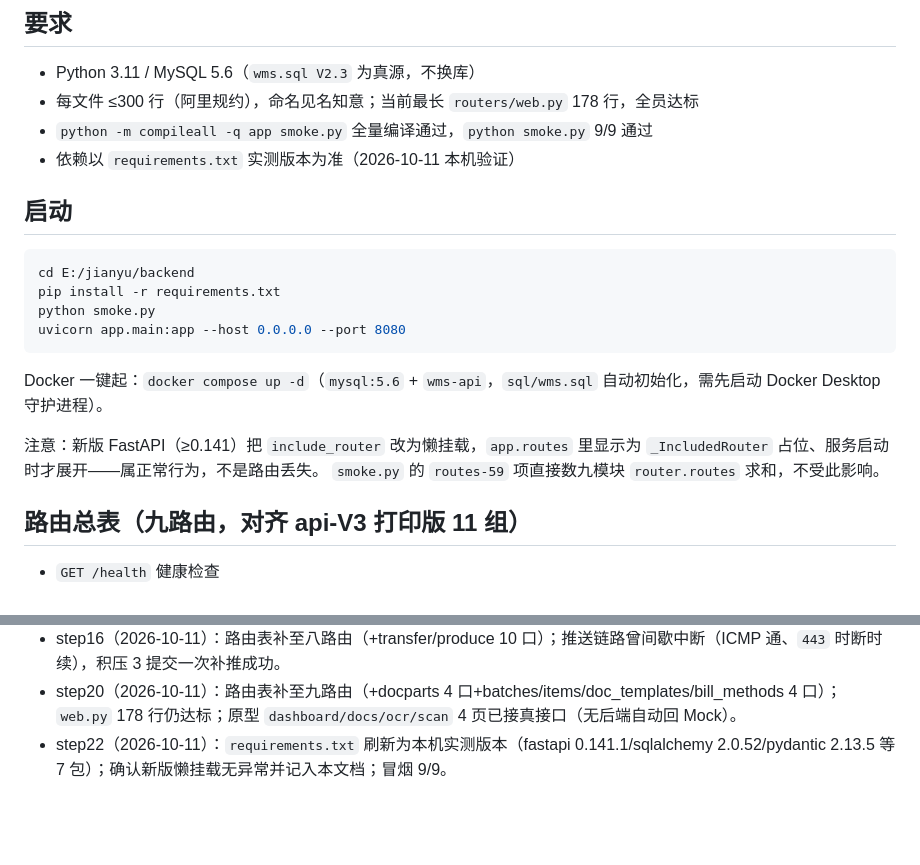
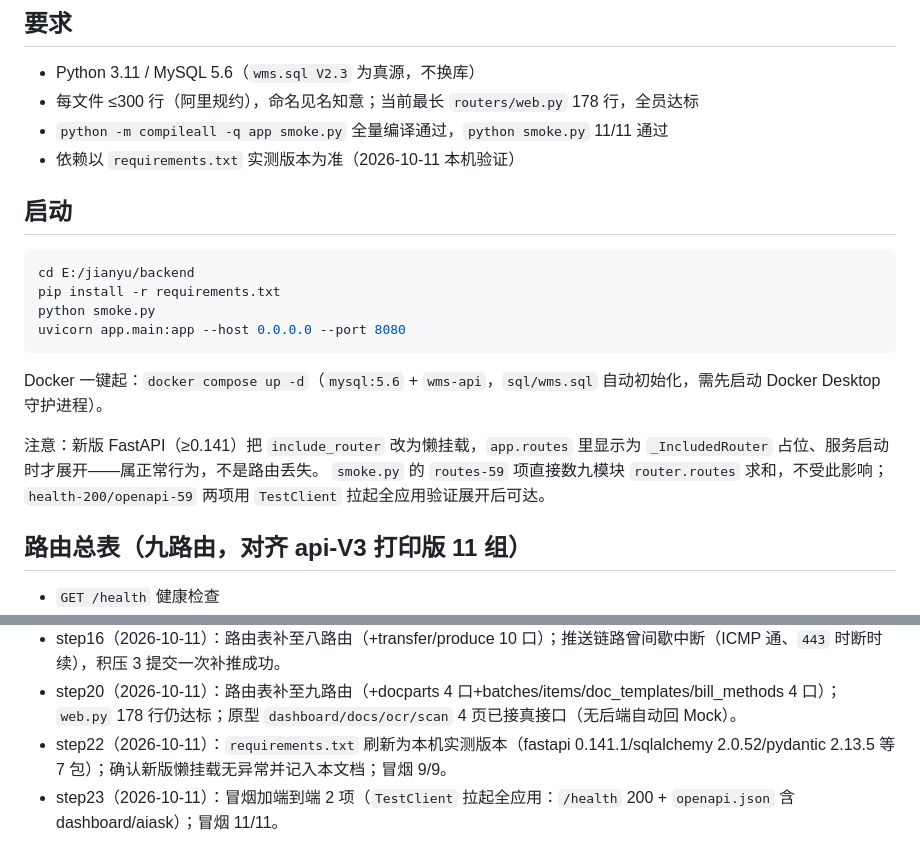
Before and after one commit to yidianLi/jpjianyu, a Markdown page: backend/README.md, 2 parts joined by grey strips. Rendered like a GitHub page; blank space fills up the shorter version.

Commit message:
backend step24(文档): README记step23+冒烟改为11/11+懒挂载验证说明

```diff
--- a/backend/README.md
+++ b/backend/README.md
@@ -4,7 +4,7 @@
 
 - Python 3.11 / MySQL 5.6（`wms.sql V2.3` 为真源，不换库）
 - 每文件 ≤300 行（阿里规约），命名见名知意；当前最长 `routers/web.py` 178 行，全员达标
-- `python -m compileall -q app smoke.py` 全量编译通过，`python smoke.py` 9/9 通过
+- `python -m compileall -q app smoke.py` 全量编译通过，`python smoke.py` 11/11 通过
 - 依赖以 `requirements.txt` 实测版本为准（2026-10-11 本机验证）
 
 ## 启动
@@ -20,7 +20,8 @@ Docker 一键起：`docker compose up -d`（`mysql:5.6` + `wms-api`，`sql/wms.s
 
 注意：新版 FastAPI（≥0.141）把 `include_router` 改为懒挂载，`app.routes` 里显示为
 `_IncludedRouter` 占位、服务启动时才展开——属正常行为，不是路由丢失。
-`smoke.py` 的 `routes-59` 项直接数九模块 `router.routes` 求和，不受此影响。
+`smoke.py` 的 `routes-59` 项直接数九模块 `router.routes` 求和，不受此影响；
+`health-200/openapi-59` 两项用 `TestClient` 拉起全应用验证展开后可达。
 
 ## 路由总表（九路由，对齐 api-V3 打印版 11 组）
 
@@ -52,3 +53,4 @@ Docker 一键起：`docker compose up -d`（`mysql:5.6` + `wms-api`，`sql/wms.s
 - step16（2026-10-11）：路由表补至八路由（+transfer/produce 10 口）；推送链路曾间歇中断（ICMP 通、`443` 时断时续），积压 3 提交一次补推成功。
 - step20（2026-10-11）：路由表补至九路由（+docparts 4 口+batches/items/doc_templates/bill_methods 4 口）；`web.py` 178 行仍达标；原型 `dashboard/docs/ocr/scan` 4 页已接真接口（无后端自动回 Mock）。
 - step22（2026-10-11）：`requirements.txt` 刷新为本机实测版本（fastapi 0.141.1/sqlalchemy 2.0.52/pydantic 2.13.5 等 7 包）；确认新版懒挂载无异常并记入本文档；冒烟 9/9。
+- step23（2026-10-11）：冒烟加端到端 2 项（`TestClient` 拉起全应用：`/health` 200 + `openapi.json` 含 dashboard/aiask）；冒烟 11/11。
```
